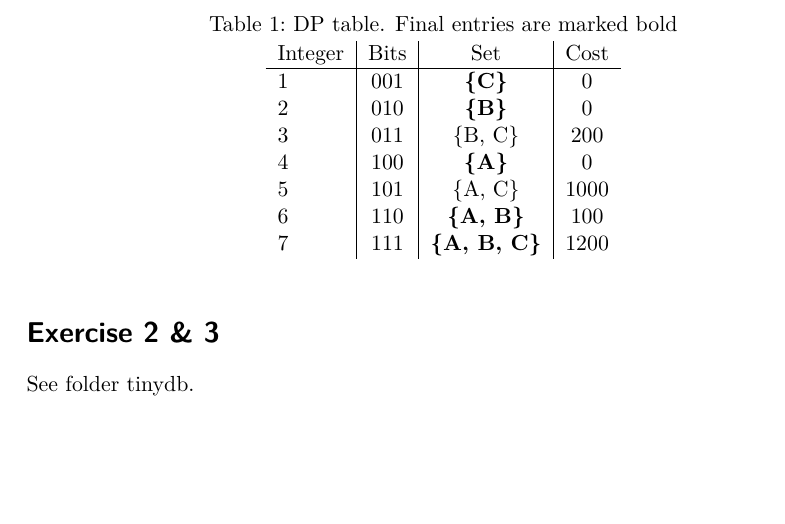
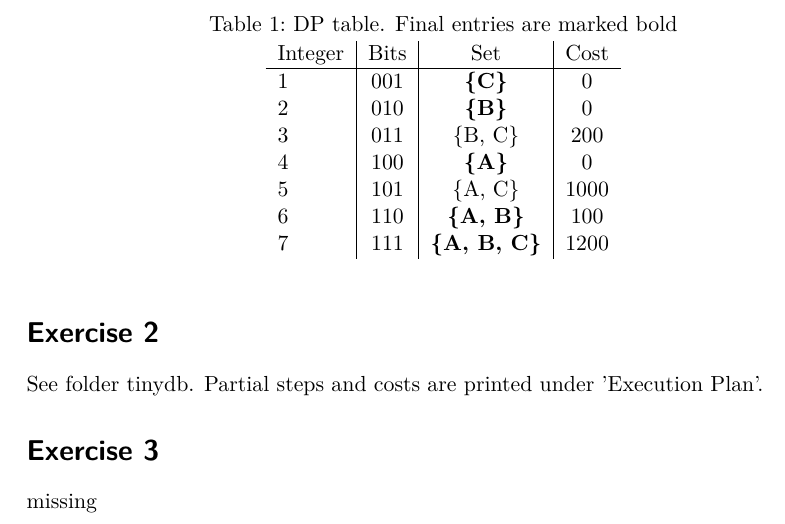
Before and after one commit to vogler/QueryOpt, a LaTeX document (05/solution.tex): part of the page, cut so that both start at the same text, the shorter picture padded with empty space. Compiled offline with pdfLaTeX.

Commit message:
ex2 done

```diff
--- a/05/solution.tex
+++ b/05/solution.tex
@@ -45,7 +45,11 @@ Integer & Bits & Set & Cost\\
  \label{tab:gp1}
 \end{table}
 
-\section*{Exercise 2 \& 3}
-See folder tinydb.
+\section*{Exercise 2}
+See folder tinydb. Partial steps and costs are printed under 'Execution Plan'.
+
+\section*{Exercise 3}
+
+missing
 
 \end{document}
```
Also changed, not shown: 1 other file.
